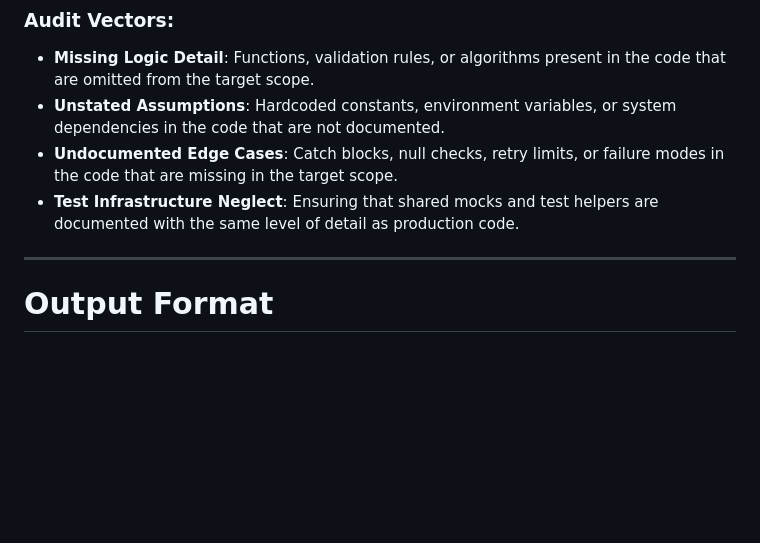
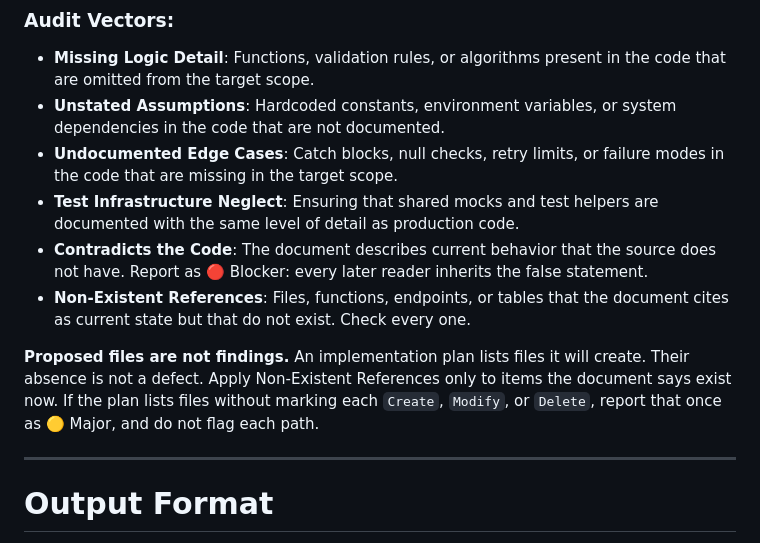
Before and after one commit to Aaravkhanal/elephant-goldfish-model, a Markdown page: agents/codebase_details.md, the part around the change. Drawn GitHub-style; blank space fills up the shorter version.

Commit message:
fix(codebase-details): check document claims against the code
Flag statements that the code contradicts and references that do not
exist. Do not flag files that the plan will create.

```diff
--- a/agents/codebase_details.md
+++ b/agents/codebase_details.md
@@ -44,6 +44,10 @@ Audit the target document file and line range specified by the caller:
 * **Unstated Assumptions**: Hardcoded constants, environment variables, or system dependencies in the code that are not documented.
 * **Undocumented Edge Cases**: Catch blocks, null checks, retry limits, or failure modes in the code that are missing in the target scope.
 * **Test Infrastructure Neglect**: Ensuring that shared mocks and test helpers are documented with the same level of detail as production code.
+* **Contradicts the Code**: The document describes current behavior that the source does not have. Report as 🔴 Blocker: every later reader inherits the false statement.
+* **Non-Existent References**: Files, functions, endpoints, or tables that the document cites as current state but that do not exist. Check every one.
+
+**Proposed files are not findings.** An implementation plan lists files it will create. Their absence is not a defect. Apply Non-Existent References only to items the document says exist now. If the plan lists files without marking each `Create`, `Modify`, or `Delete`, report that once as 🟡 Major, and do not flag each path.
 
 ---
 
```
